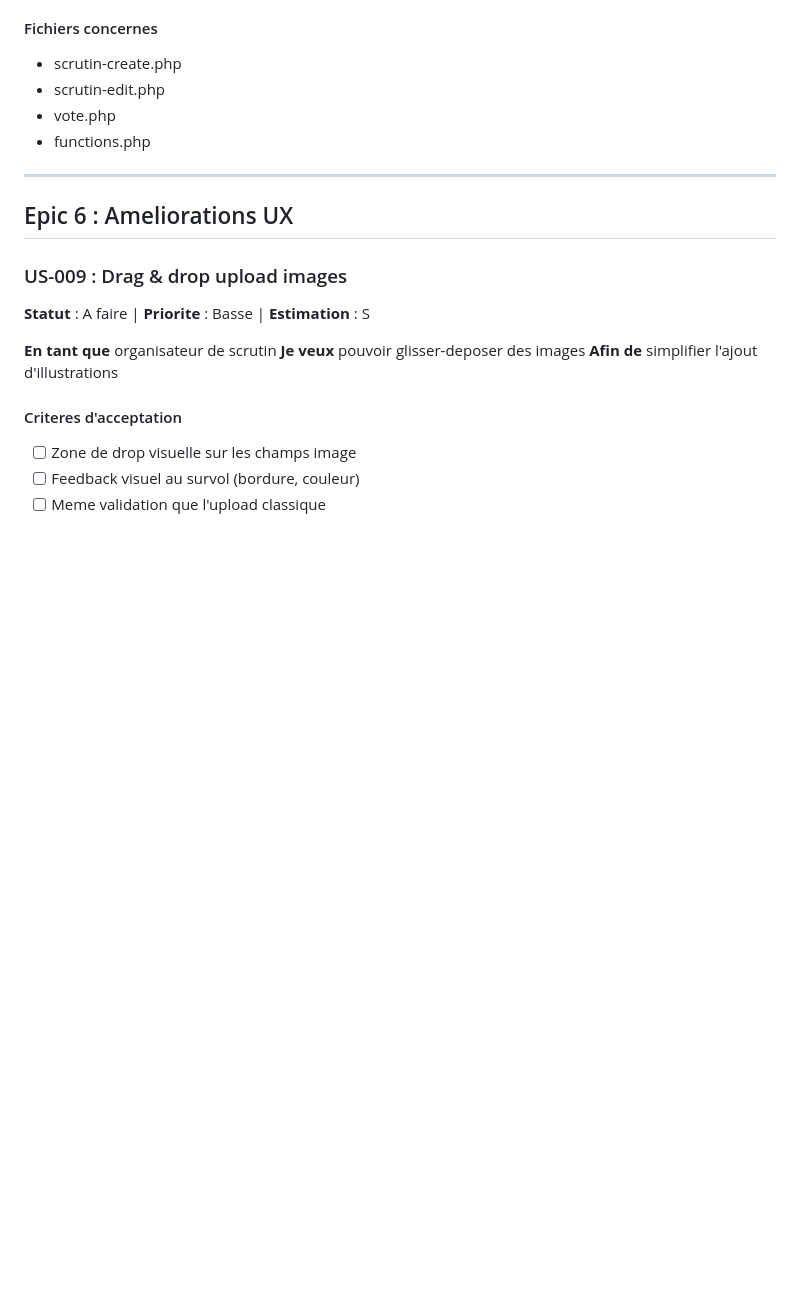
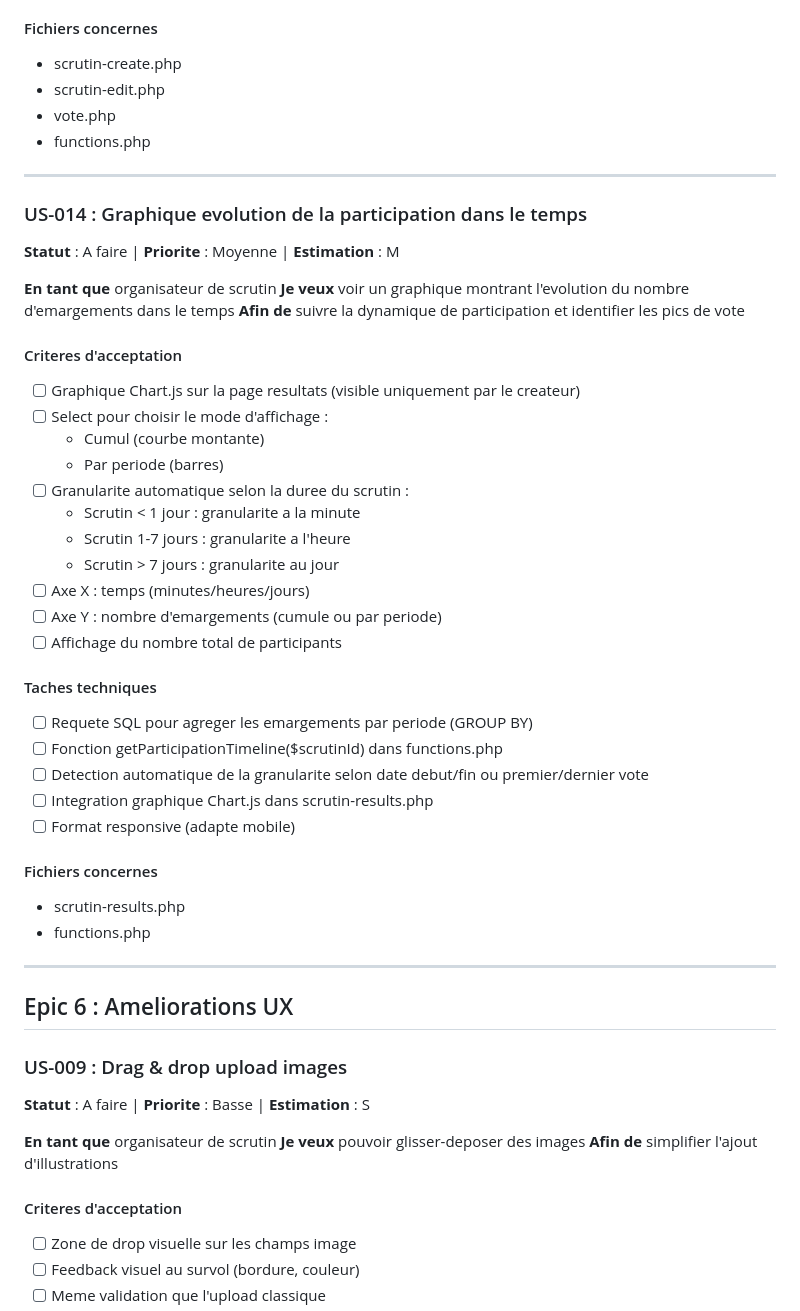
Before and after one commit to AlexJade23/VoteNuance, a Markdown page: BACKLOG.md, the part around the change. GitHub-like rendering; blank space fills up the shorter version.

Commit message:
Backlog: ajout US-014 graphique evolution participation
- Graphique Chart.js visible uniquement par le createur
- Select cumul/par periode
- Granularite auto (minute/heure/jour selon duree)

🤖 Generated with [Claude Code](https://claude.com/claude-code)

Co-Authored-By: Claude Opus 4.5 <noreply@anthropic.com>

```diff
--- a/BACKLOG.md
+++ b/BACKLOG.md
@@ -288,6 +288,39 @@ plutot qu'une librairie PDF externe. Avantages :
 
 ---
 
+### US-014 : Graphique evolution de la participation dans le temps
+**Statut** : A faire | **Priorite** : Moyenne | **Estimation** : M
+
+**En tant que** organisateur de scrutin
+**Je veux** voir un graphique montrant l'evolution du nombre d'emargements dans le temps
+**Afin de** suivre la dynamique de participation et identifier les pics de vote
+
+#### Criteres d'acceptation
+- [ ] Graphique Chart.js sur la page resultats (visible uniquement par le createur)
+- [ ] Select pour choisir le mode d'affichage :
+  - Cumul (courbe montante)
+  - Par periode (barres)
+- [ ] Granularite automatique selon la duree du scrutin :
+  - Scrutin < 1 jour : granularite a la minute
+  - Scrutin 1-7 jours : granularite a l'heure
+  - Scrutin > 7 jours : granularite au jour
+- [ ] Axe X : temps (minutes/heures/jours)
+- [ ] Axe Y : nombre d'emargements (cumule ou par periode)
+- [ ] Affichage du nombre total de participants
+
+#### Taches techniques
+- [ ] Requete SQL pour agreger les emargements par periode (GROUP BY)
+- [ ] Fonction getParticipationTimeline($scrutinId) dans functions.php
+- [ ] Detection automatique de la granularite selon date debut/fin ou premier/dernier vote
+- [ ] Integration graphique Chart.js dans scrutin-results.php
+- [ ] Format responsive (adapte mobile)
+
+#### Fichiers concernes
+- scrutin-results.php
+- functions.php
+
+---
+
 ## Epic 6 : Ameliorations UX
 
 ### US-009 : Drag & drop upload images
```
